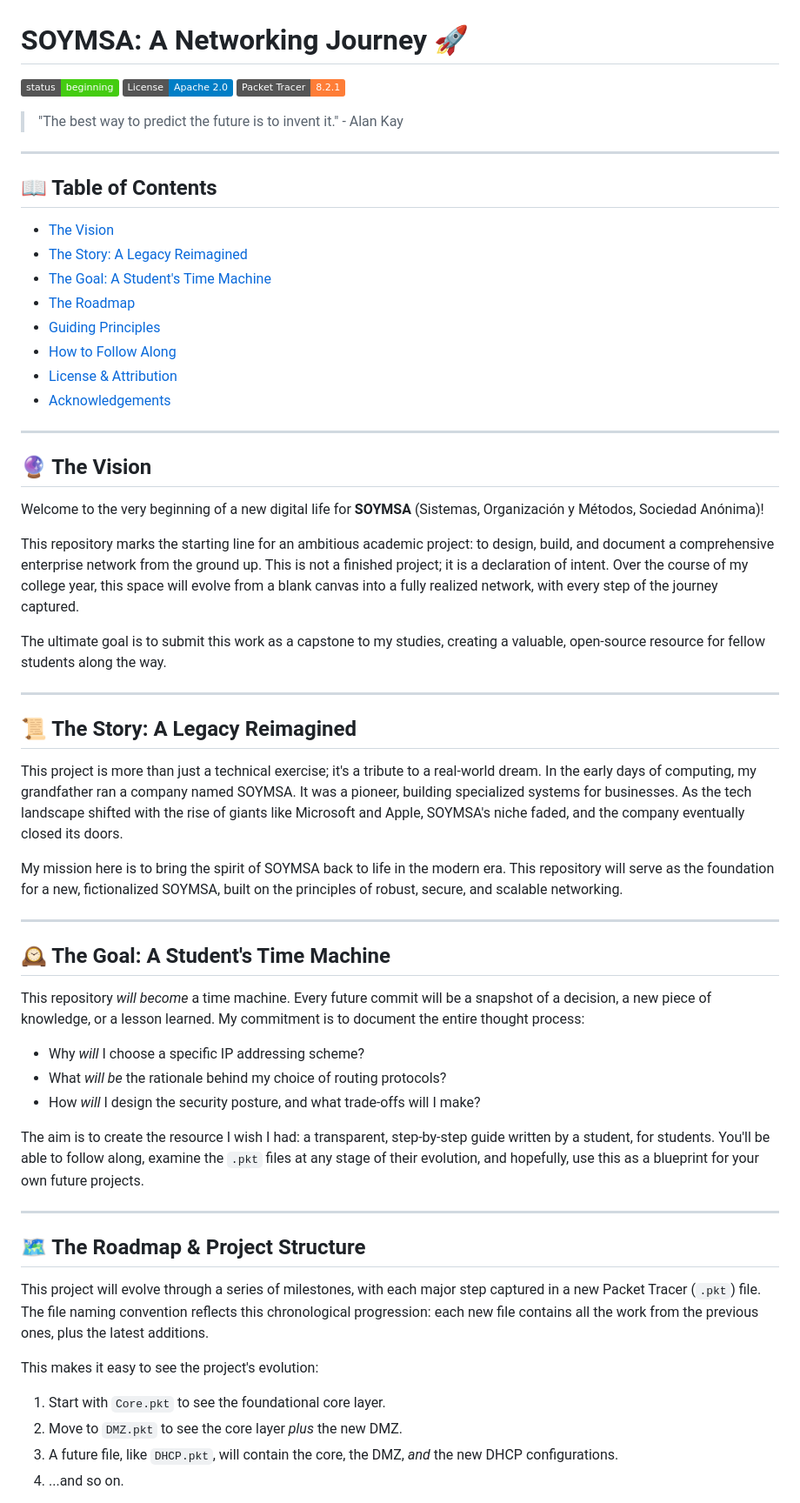
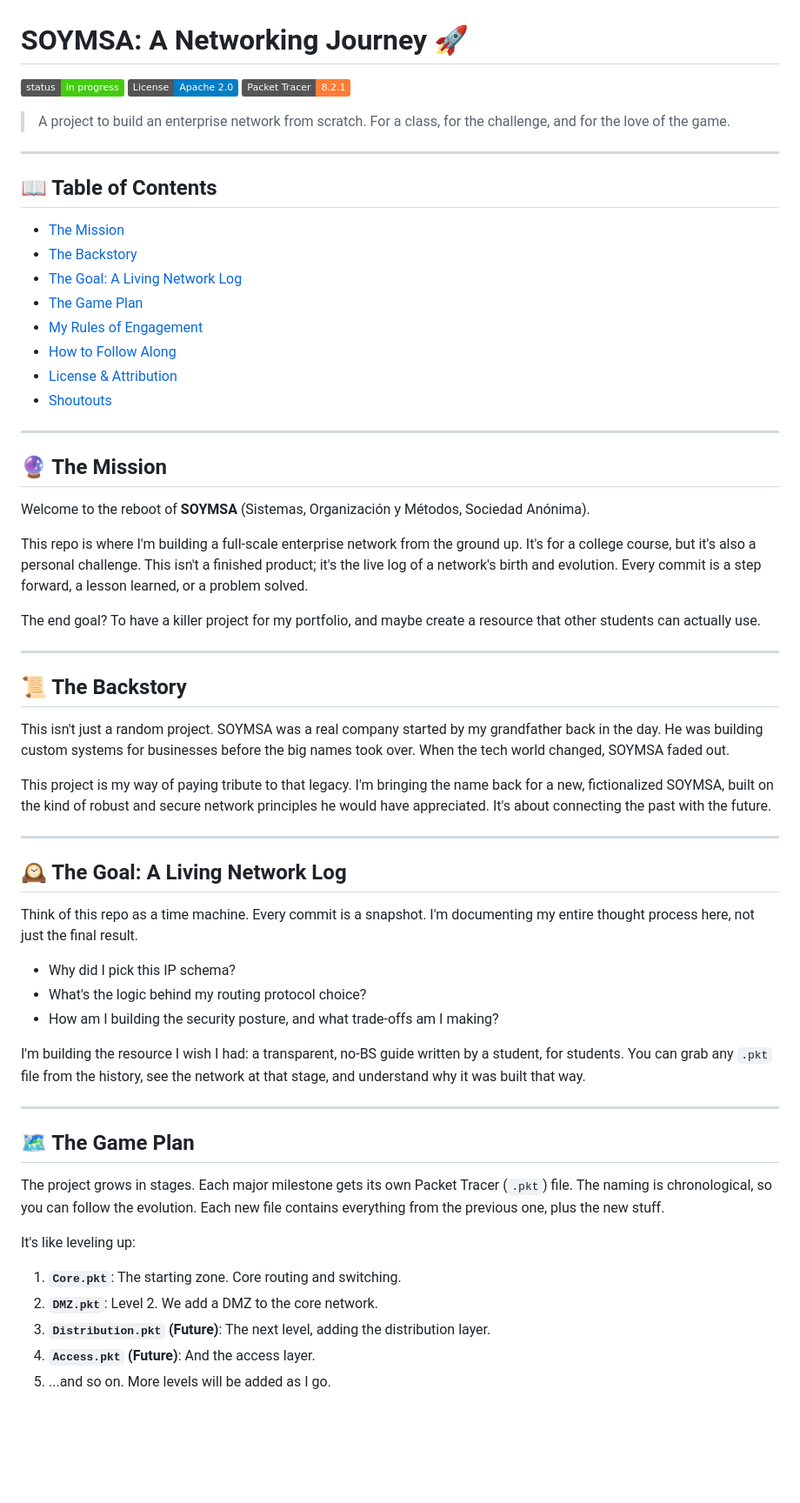
Before and after one commit to Astro-CLI/Keystone, a Markdown page: README.md, the part around the change printed below. Shown: that part at 87% size. Rendered like a GitHub page; badges without logos; blank space fills up the shorter version.

Commit message:
docs: Rewrite README with a more personal tone

```diff
--- a/README.md
+++ b/README.md
@@ -1,63 +1,64 @@
 # SOYMSA: A Networking Journey 🚀
 
-[![Status](https://img.shields.io/badge/status-beginning-brightgreen.svg)](https://github.com/Astro-CLI/Keystone)
+[![Status](https://img.shields.io/badge/status-in_progress-brightgreen.svg)](https://github.com/Astro-CLI/Keystone)
 [![License](https://img.shields.io/badge/License-Apache_2.0-blue.svg)](https://opensource.org/licenses/Apache-2.0)
 [![Packet Tracer](https://img.shields.io/badge/Packet_Tracer-8.2.1-orange.svg)](#)
 
-> "The best way to predict the future is to invent it." - Alan Kay
+> A project to build an enterprise network from scratch. For a class, for the challenge, and for the love of the game.
 
 ---
 
 ## 📖 Table of Contents
 
-- [The Vision](#-the-vision)
-- [The Story: A Legacy Reimagined](#-the-story-a-legacy-reimagined)
-- [The Goal: A Student's Time Machine](#-the-goal-a-students-time-machine)
-- [The Roadmap](#-the-roadmap)
-- [Guiding Principles](#-guiding-principles)
+- [The Mission](#-the-mission)
+- [The Backstory](#-the-backstory)
+- [The Goal: A Living Network Log](#-the-goal-a-living-network-log)
+- [The Game Plan](#-the-game-plan)
+- [My Rules of Engagement](#-my-rules-of-engagement)
 - [How to Follow Along](#-how-to-follow-along)
 - [License & Attribution](#-license--attribution)
-- [Acknowledgements](#-acknowledgements)
+- [Shoutouts](#-shoutouts)
 
 ---
 
-## 🔮 The Vision
+## 🔮 The Mission
 
-Welcome to the very beginning of a new digital life for **SOYMSA** (Sistemas, Organización y Métodos, Sociedad Anónima)!
+Welcome to the reboot of **SOYMSA** (Sistemas, Organización y Métodos, Sociedad Anónima).
 
-This repository marks the starting line for an ambitious academic project: to design, build, and document a comprehensive enterprise network from the ground up. This is not a finished project; it is a declaration of intent. Over the course of my college year, this space will evolve from a blank canvas into a fully realized network, with every step of the journey captured.
+This repo is where I'm building a full-scale enterprise network from the ground up. It's for a college course, but it's also a personal challenge. This isn't a finished product; it's the live log of a network's birth and evolution. Every commit is a step forward, a lesson learned, or a problem solved.
 
-The ultimate goal is to submit this work as a capstone to my studies, creating a valuable, open-source resource for fellow students along the way.
+The end goal? To have a killer project for my portfolio, and maybe create a resource that other students can actually use.
 
 ---
 
-## 📜 The Story: A Legacy Reimagined
+## 📜 The Backstory
 
-This project is more than just a technical exercise; it's a tribute to a real-world dream. In the early days of computing, my grandfather ran a company named SOYMSA. It was a pioneer, building specialized systems for businesses. As the tech landscape shifted with the rise of giants like Microsoft and Apple, SOYMSA's niche faded, and the company eventually closed its doors.
+This isn't just a random project. SOYMSA was a real company started by my grandfather back in the day. He was building custom systems for businesses before the big names took over. When the tech world changed, SOYMSA faded out.
 
-My mission here is to bring the spirit of SOYMSA back to life in the modern era. This repository will serve as the foundation for a new, fictionalized SOYMSA, built on the principles of robust, secure, and scalable networking.
+This project is my way of paying tribute to that legacy. I'm bringing the name back for a new, fictionalized SOYMSA, built on the kind of robust and secure network principles he would have appreciated. It's about connecting the past with the future.
 
 ---
 
-## 🕰️ The Goal: A Student's Time Machine
+## 🕰️ The Goal: A Living Network Log
 
-This repository *will become* a time machine. Every future commit will be a snapshot of a decision, a new piece of knowledge, or a lesson learned. My commitment is to document the entire thought process:
+Think of this repo as a time machine. Every commit is a snapshot. I'm documenting my entire thought process here, not just the final result.
 
--   Why *will* I choose a specific IP addressing scheme?
--   What *will be* the rationale behind my choice of routing protocols?
--   How *will* I design the security posture, and what trade-offs will I make?
+-   Why did I pick this IP schema?
+-   What's the logic behind my routing protocol choice?
+-   How am I building the security posture, and what trade-offs am I making?
 
-The aim is to create the resource I wish I had: a transparent, step-by-step guide written by a student, for students. You'll be able to follow along, examine the `.pkt` files at any stage of their evolution, and hopefully, use this as a blueprint for your own future projects.
+I'm building the resource I wish I had: a transparent, no-BS guide written by a student, for students. You can grab any `.pkt` file from the history, see the network at that stage, and understand why it was built that way.
 
 ---
 
-## 🗺️ The Roadmap & Project Structure
+## 🗺️ The Game Plan
 
-This project will evolve through a series of milestones, with each major step captured in a new Packet Tracer (`.pkt`) file. The file naming convention reflects this chronological progression: each new file contains all the work from the previous ones, plus the latest additions.
+The project grows in stages. Each major milestone gets its own Packet Tracer (`.pkt`) file. The naming is chronological, so you can follow the evolution. Each new file contains everything from the previous one, plus the new stuff.
 
-This makes it easy to see the project's evolution:
-1.  Start with `Core.pkt` to see the foundational core layer.
-2.  Move to `DMZ.pkt` to see the core layer *plus* the new DMZ.
-3.  A future file, like `DHCP.pkt`, will contain the core, the DMZ, *and* the new DHCP configurations.
-4.  ...and so on.
+It's like leveling up:
+1.  **`Core.pkt`**: The starting zone. Core routing and switching.
+2.  **`DMZ.pkt`**: Level 2. We add a DMZ to the core network.
+3.  **`Distribution.pkt` (Future)**: The next level, adding the distribution layer.
+4.  **`Access.pkt` (Future)**: And the access layer.
+5.  ...and so on. More levels will be added as I go.
 
```
Also changed, not shown: other parts of README.md (+15 -23 lines).
